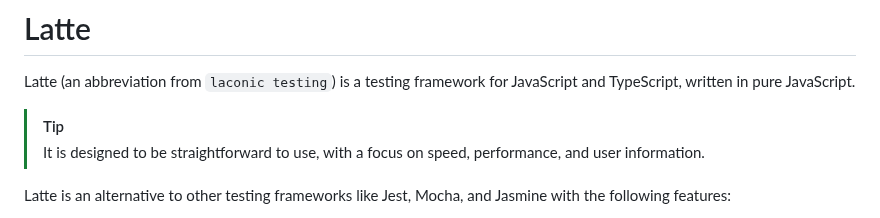
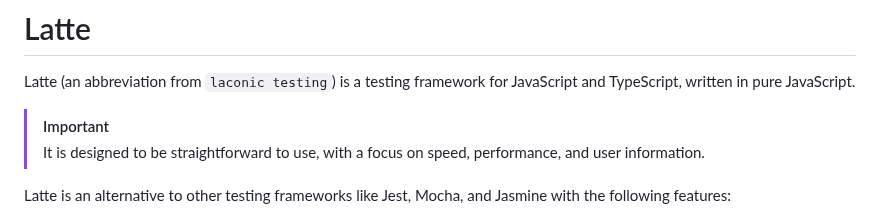
Before and after one commit to olton/easytest, a Markdown page: readme.md, the part around the change. GitHub-like rendering.

Commit message:
upd readme

```diff
--- a/readme.md
+++ b/readme.md
@@ -2,7 +2,7 @@
 
 Latte (an abbreviation from `laconic testing`) is a testing framework for JavaScript and TypeScript, written in pure JavaScript.
 
-> [!TIP]
+> [!IMPORTANT]
 > It is designed to be straightforward to use, with a focus on speed, performance, and user information.
 
 Latte is an alternative to other testing frameworks like Jest, Mocha, and Jasmine with the following features:
```
